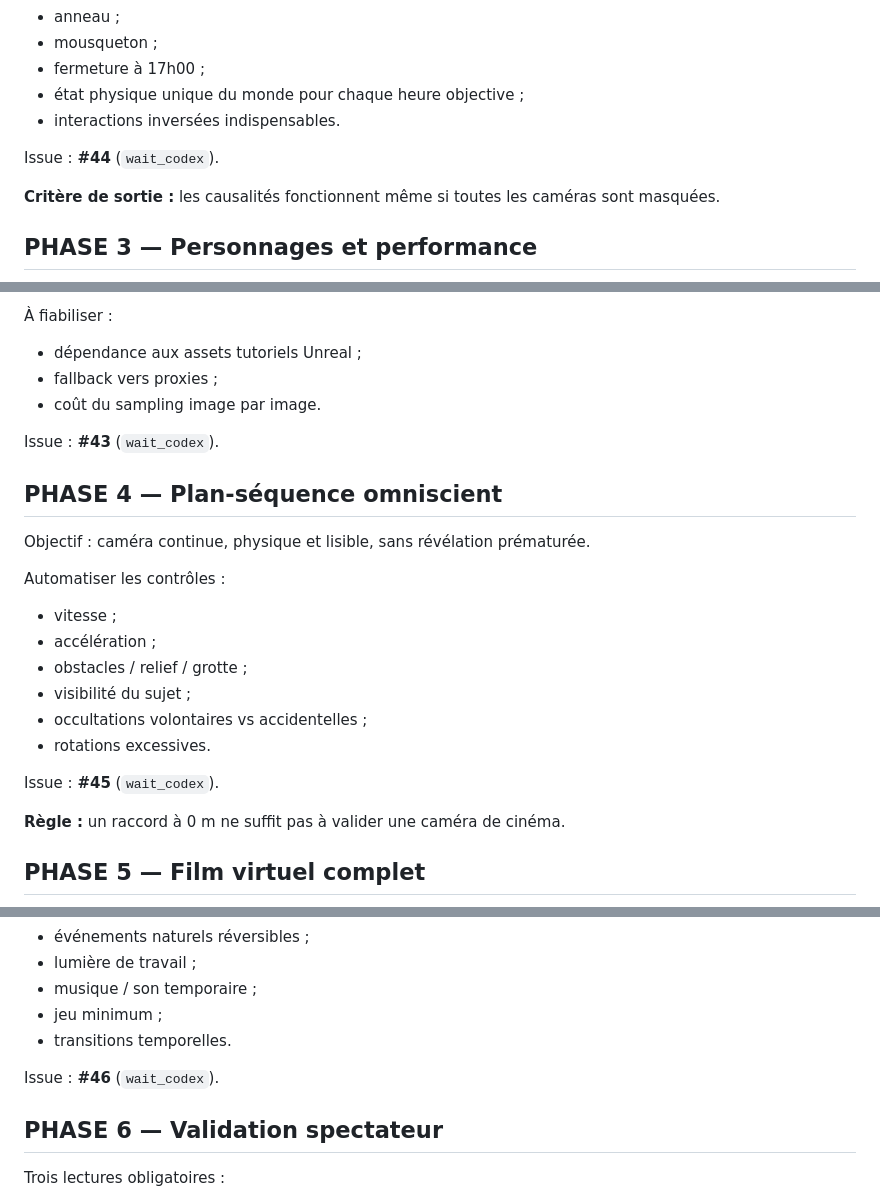
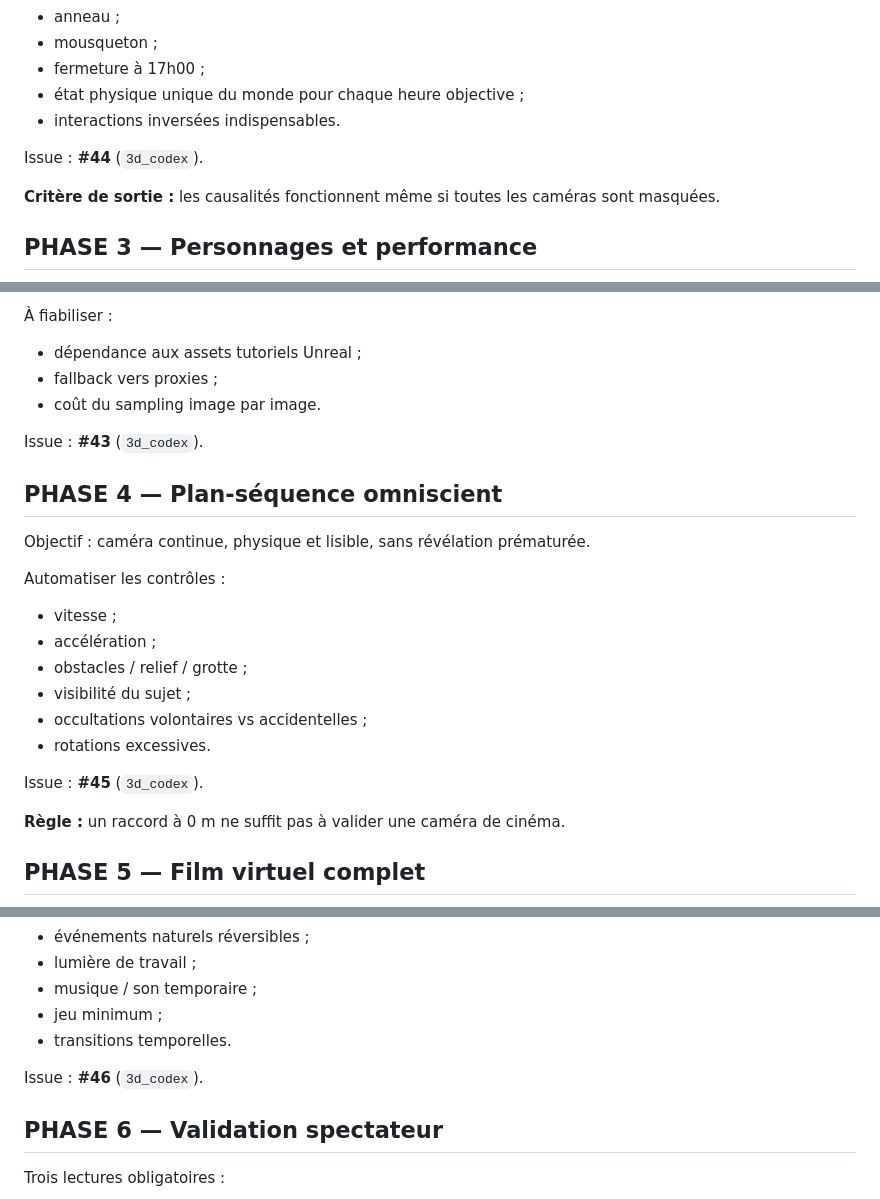
Before and after one commit to rafa-create/Polop, a Markdown page: pland_route.md, 3 parts joined by grey strips. Drawn GitHub-style.

Commit message:
Rename 3D/Codex tracking label to 3d_codex

```diff
--- a/pland_route.md
+++ b/pland_route.md
@@ -34,7 +34,7 @@ Avant davantage de polish caméra, verrouiller :
 - état physique unique du monde pour chaque heure objective ;
 - interactions inversées indispensables.
 
-Issue : **#44** (`wait_codex`).
+Issue : **#44** (`3d_codex`).
 
 **Critère de sortie :** les causalités fonctionnent même si toutes les caméras sont masquées.
 
@@ -50,7 +50,7 @@ Déjà acquis :
 - fallback vers proxies ;
 - coût du sampling image par image.
 
-Issue : **#43** (`wait_codex`).
+Issue : **#43** (`3d_codex`).
 
 ## PHASE 4 — Plan-séquence omniscient
 
@@ -64,7 +64,7 @@ Automatiser les contrôles :
 - occultations volontaires vs accidentelles ;
 - rotations excessives.
 
-Issue : **#45** (`wait_codex`).
+Issue : **#45** (`3d_codex`).
 
 **Règle :** un raccord à 0 m ne suffit pas à valider une caméra de cinéma.
 
@@ -80,7 +80,7 @@ Ajouter :
 - jeu minimum ;
 - transitions temporelles.
 
-Issue : **#46** (`wait_codex`).
+Issue : **#46** (`3d_codex`).
 
 ## PHASE 6 — Validation spectateur
 
```
